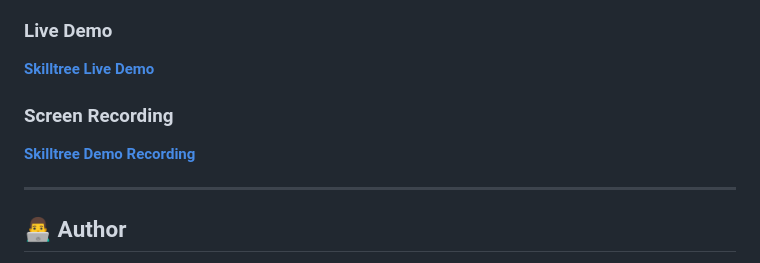
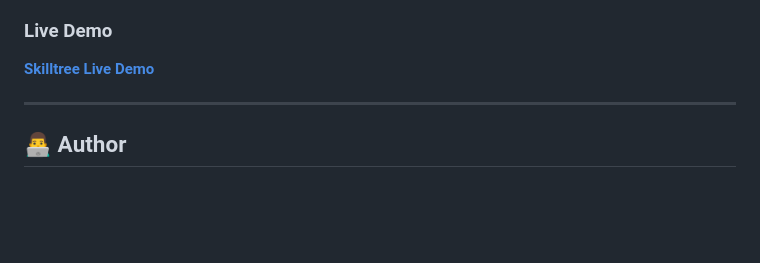
Before and after one commit to kshtiijbajpai99/skilltree, a Markdown page: README.md, the part around the change. Drawn GitHub-style; blank space fills up the shorter version.

```diff
--- a/README.md
+++ b/README.md
@@ -795,9 +795,6 @@ The code is structured so that the project can be walked through and defended li
 
 **[Skilltree Live Demo](https://skilltree-f0u5.onrender.com/)**
 
-### Screen Recording
-
-**[Skilltree Demo Recording](screen-recording-link)**
 
 ---
 
```
